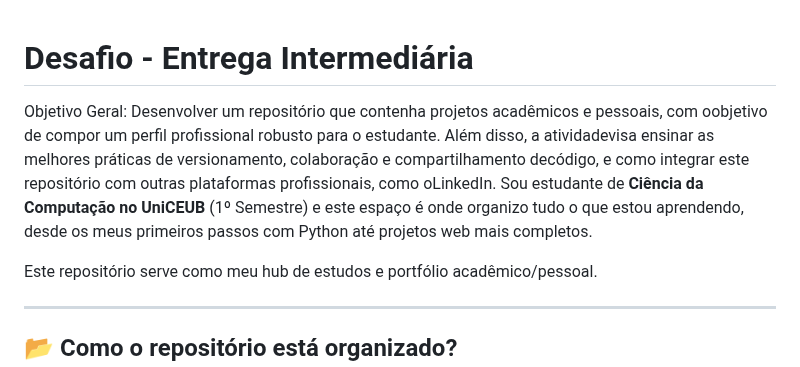
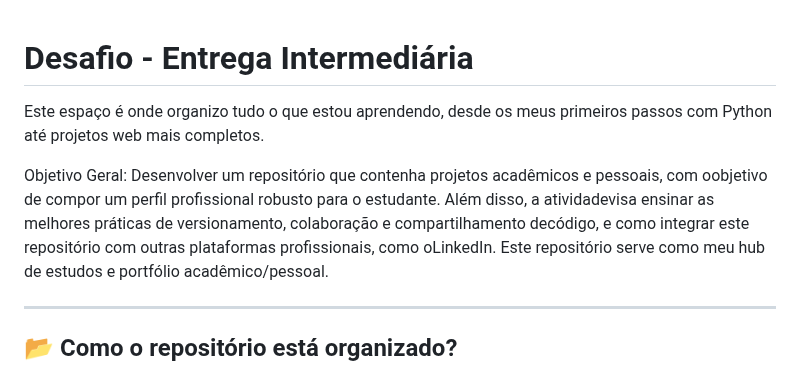
Before and after one commit to nicolas-mendess/Desafio-Intermediaria, a Markdown page: README.md, the part around the change. Rendered like a GitHub page.

```diff
--- a/README.md
+++ b/README.md
@@ -1,8 +1,8 @@
 # Desafio - Entrega Intermediária
+Este espaço é onde organizo tudo o que estou aprendendo, desde os meus primeiros passos com Python até projetos web mais completos.
 
 Objetivo Geral:
-Desenvolver um repositório que contenha projetos acadêmicos e pessoais, com oobjetivo de compor um perfil profissional robusto para o estudante. Além disso, a atividadevisa ensinar as melhores práticas de versionamento, colaboração e compartilhamento decódigo, e como integrar este repositório com outras plataformas profissionais, como oLinkedIn. Sou estudante de **Ciência da Computação no UniCEUB** (1º Semestre) e este espaço é onde organizo tudo o que estou aprendendo, desde os meus primeiros passos com Python até projetos web mais completos.
-
+Desenvolver um repositório que contenha projetos acadêmicos e pessoais, com oobjetivo de compor um perfil profissional robusto para o estudante. Além disso, a atividadevisa ensinar as melhores práticas de versionamento, colaboração e compartilhamento decódigo, e como integrar este repositório com outras plataformas profissionais, como oLinkedIn.
 Este repositório serve como meu hub de estudos e portfólio acadêmico/pessoal.
 
 ---
```
